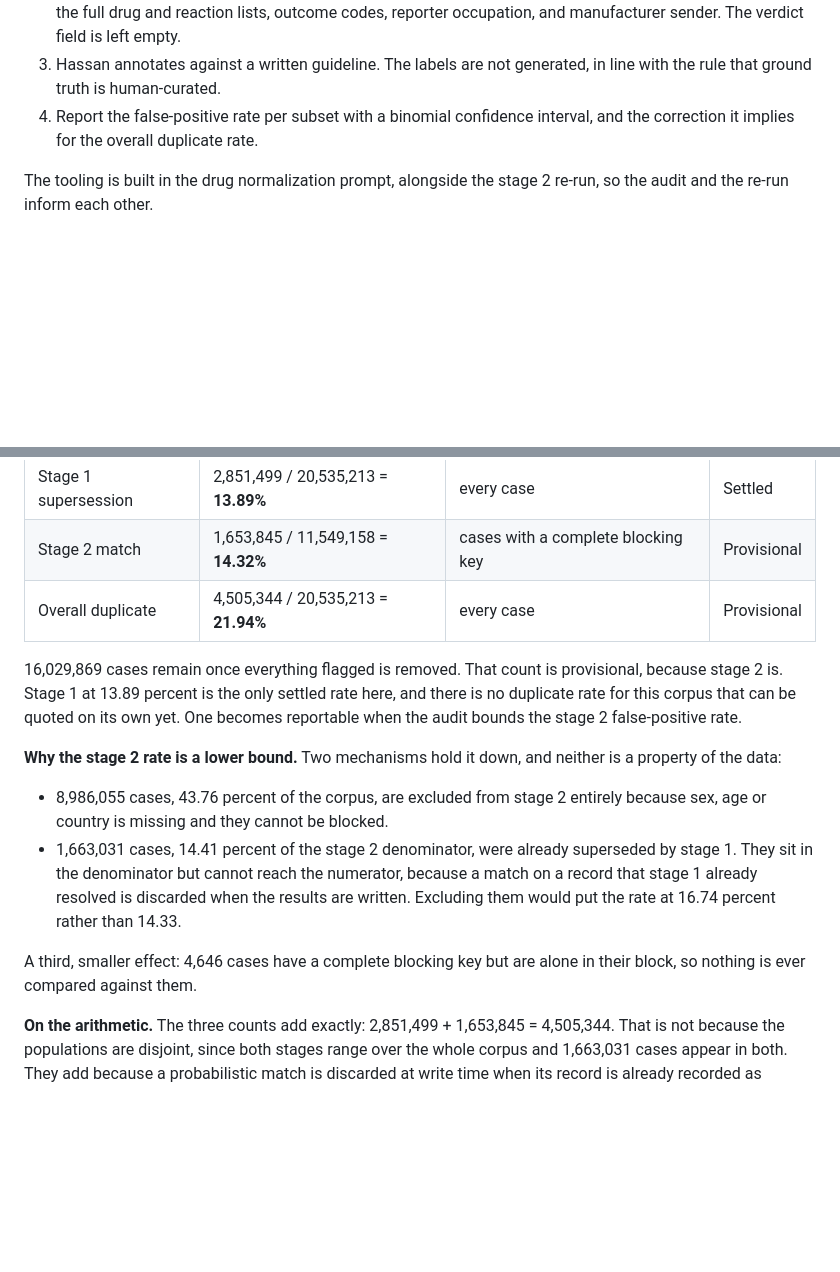
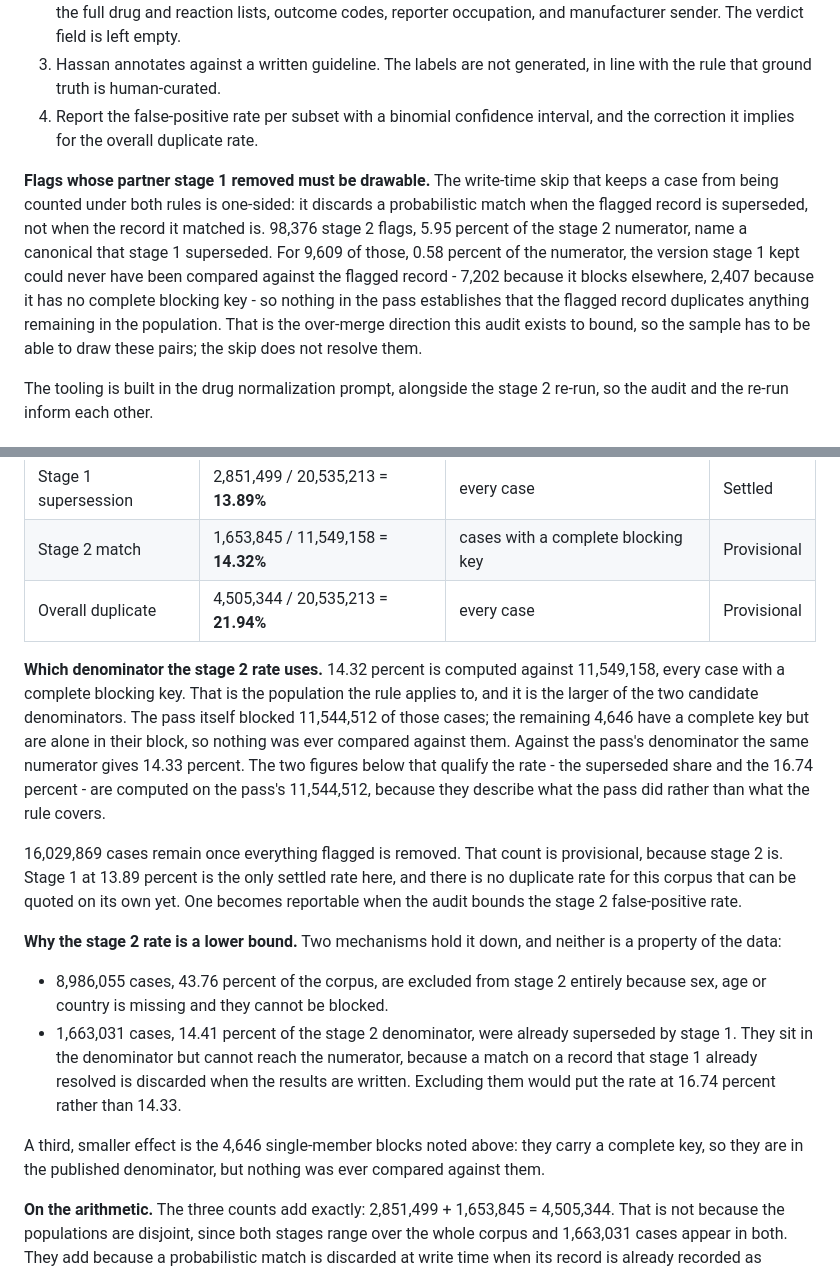
Before and after one commit to hassanzaibhay/signaldesk, a Markdown page: docs/methodology.md, 2 parts joined by grey strips. Drawn GitHub-style; blank space fills up the shorter version.

```diff
--- a/docs/methodology.md
+++ b/docs/methodology.md
@@ -177,6 +177,18 @@ The procedure, in the order it must happen:
 4. Report the false-positive rate per subset with a binomial confidence
    interval, and the correction it implies for the overall duplicate rate.
 
+**Flags whose partner stage 1 removed must be drawable.** The write-time skip
+that keeps a case from being counted under both rules is one-sided: it discards a
+probabilistic match when the flagged record is superseded, not when the record it
+matched is. 98,376 stage 2 flags, 5.95 percent of the stage 2 numerator, name a
+canonical that stage 1 superseded. For 9,609 of those, 0.58 percent of the
+numerator, the version stage 1 kept could never have been compared against the
+flagged record - 7,202 because it blocks elsewhere, 2,407 because it has no
+complete blocking key - so nothing in the pass establishes that the flagged
+record duplicates anything remaining in the population. That is the over-merge
+direction this audit exists to bound, so the sample has to be able to draw these
+pairs; the skip does not resolve them.
+
 The tooling is built in the drug normalization prompt, alongside the stage 2
 re-run, so the audit and the re-run inform each other.
 
@@ -191,6 +203,16 @@ only attempted on cases with a complete blocking key, a strict subset.
 | Stage 1 supersession | 2,851,499 / 20,535,213 = **13.89%** | every case | Settled |
 | Stage 2 match | 1,653,845 / 11,549,158 = **14.32%** | cases with a complete blocking key | Provisional |
 | Overall duplicate | 4,505,344 / 20,535,213 = **21.94%** | every case | Provisional |
+
+**Which denominator the stage 2 rate uses.** 14.32 percent is computed against
+11,549,158, every case with a complete blocking key. That is the population the
+rule applies to, and it is the larger of the two candidate denominators. The pass
+itself blocked 11,544,512 of those cases; the remaining 4,646 have a complete key
+but are alone in their block, so nothing was ever compared against them. Against
+the pass's denominator the same numerator gives 14.33 percent. The two figures
+below that qualify the rate - the superseded share and the 16.74 percent - are
+computed on the pass's 11,544,512, because they describe what the pass did rather
+than what the rule covers.
 
 16,029,869 cases remain once everything flagged is removed. That count is
 provisional, because stage 2 is. Stage 1 at 13.89 percent is the only settled
@@ -209,8 +231,9 @@ neither is a property of the data:
   discarded when the results are written. Excluding them would put the rate at
   16.74 percent rather than 14.33.
 
-A third, smaller effect: 4,646 cases have a complete blocking key but are alone
-in their block, so nothing is ever compared against them.
+A third, smaller effect is the 4,646 single-member blocks noted above: they
+carry a complete key, so they are in the published denominator, but nothing was
+ever compared against them.
 
 **On the arithmetic.** The three counts add exactly: 2,851,499 + 1,653,845 =
 4,505,344. That is not because the populations are disjoint, since both stages
```
Also changed, not shown: docs/adr/0005-duckdb-memory-and-staged-deduplication.md (+20 -0 lines).
